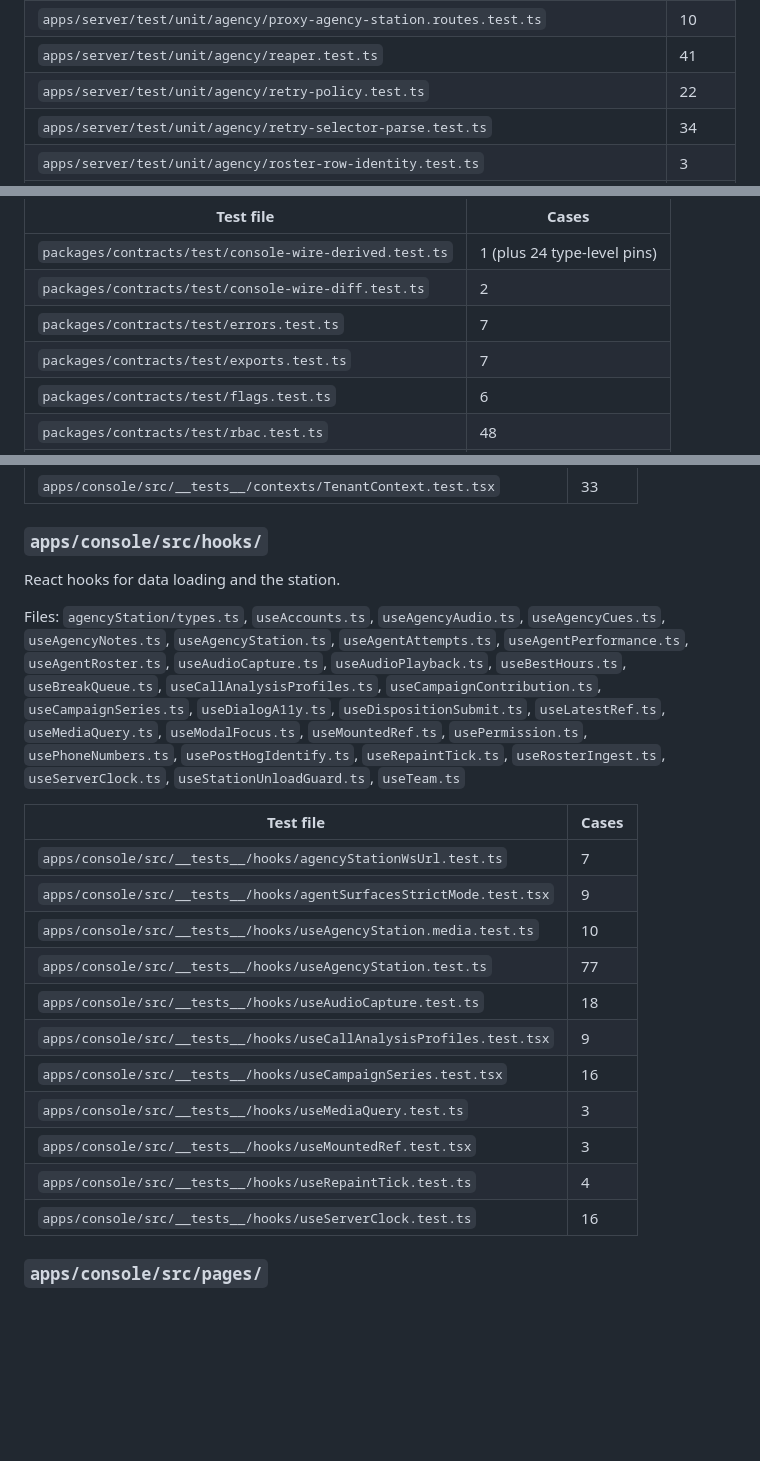
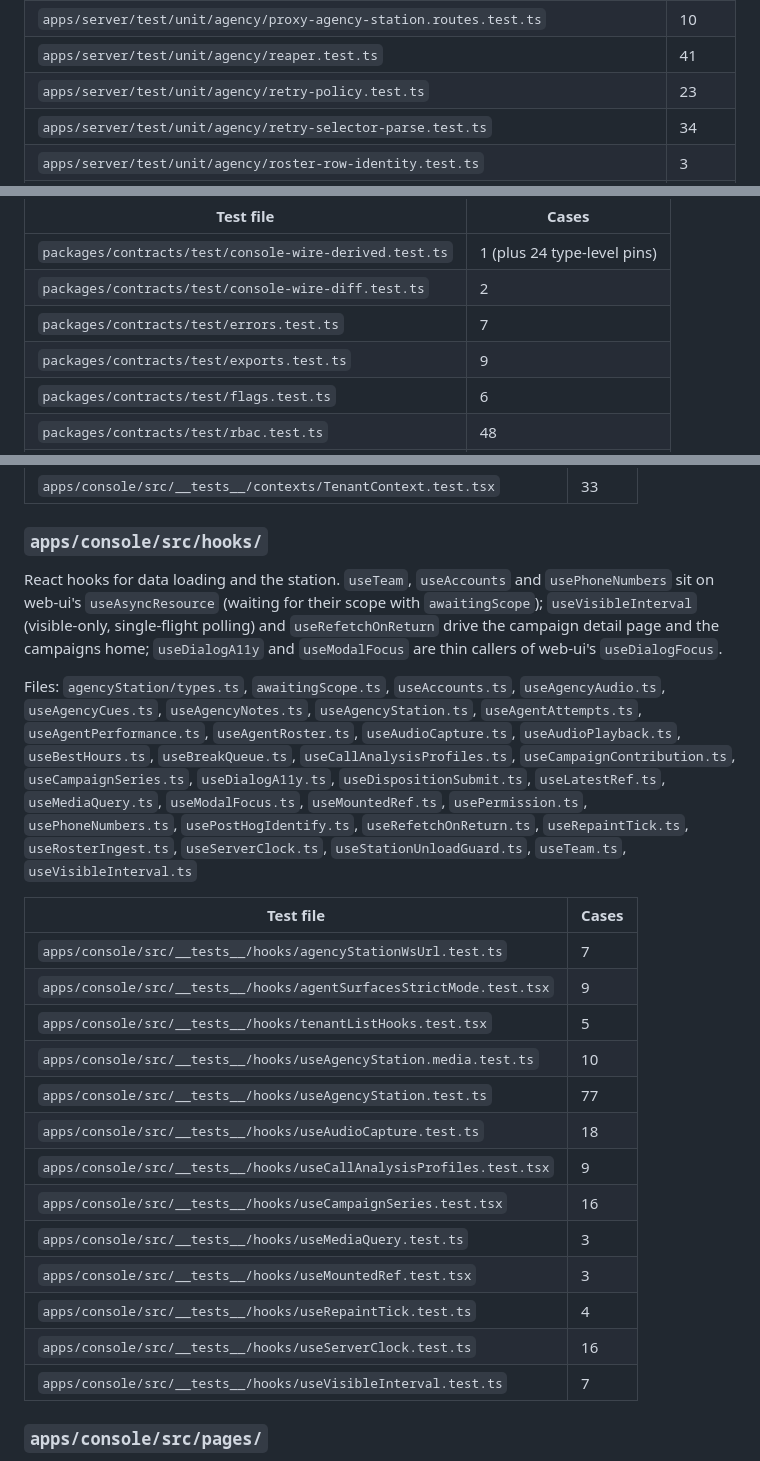
Before and after one commit to sapieonic/magick-agency, a Markdown page: docs/modules.md, 3 parts joined by grey strips. Drawn GitHub-style; blank space fills up the shorter version.

```diff
--- a/docs/modules.md
+++ b/docs/modules.md
@@ -205,7 +205,7 @@ Files: `abandon-clip.ts`, `abandonment-guardrail.ts`, `abandonment-metrics.ts`,
 | `apps/server/test/unit/agency/proxy-agency-staffing.routes.test.ts` | 78 |
 | `apps/server/test/unit/agency/proxy-agency-station.routes.test.ts` | 10 |
 | `apps/server/test/unit/agency/reaper.test.ts` | 41 |
-| `apps/server/test/unit/agency/retry-policy.test.ts` | 22 |
+| `apps/server/test/unit/agency/retry-policy.test.ts` | 23 |
 | `apps/server/test/unit/agency/retry-selector-parse.test.ts` | 34 |
 | `apps/server/test/unit/agency/roster-row-identity.test.ts` | 3 |
 | `apps/server/test/unit/agency/runtime-collapses.test.ts` | 6 |
@@ -828,7 +828,7 @@ Files: `agency.ts`, `errors.ts`, `flags.ts`, `index.ts`, `primitives.ts`, `rbac.
 | `packages/contracts/test/console-wire-derived.test.ts` | 1 (plus 24 type-level pins) |
 | `packages/contracts/test/console-wire-diff.test.ts` | 2 |
 | `packages/contracts/test/errors.test.ts` | 7 |
-| `packages/contracts/test/exports.test.ts` | 7 |
+| `packages/contracts/test/exports.test.ts` | 9 |
 | `packages/contracts/test/flags.test.ts` | 6 |
 | `packages/contracts/test/rbac.test.ts` | 48 |
 | `packages/contracts/test/stall.test.ts` | 4 |
@@ -1233,14 +1237,15 @@ Files: `AuthContext.tsx`, `FeatureFlagsContext.tsx`, `GovernanceContext.tsx`, `T
 
 ### `apps/console/src/hooks/`
 
-React hooks for data loading and the station.
-
-Files: `agencyStation/types.ts`, `useAccounts.ts`, `useAgencyAudio.ts`, `useAgencyCues.ts`, `useAgencyNotes.ts`, `useAgencyStation.ts`, `useAgentAttempts.ts`, `useAgentPerformance.ts`, `useAgentRoster.ts`, `useAudioCapture.ts`, `useAudioPlayback.ts`, `useBestHours.ts`, `useBreakQueue.ts`, `useCallAnalysisProfiles.ts`, `useCampaignContribution.ts`, `useCampaignSeries.ts`, `useDialogA11y.ts`, `useDispositionSubmit.ts`, `useLatestRef.ts`, `useMediaQuery.ts`, `useModalFocus.ts`, `useMountedRef.ts`, `usePermission.ts`, `usePhoneNumbers.ts`, `usePostHogIdentify.ts`, `useRepaintTick.ts`, `useRosterIngest.ts`, `useServerClock.ts`, `useStationUnloadGuard.ts`, `useTeam.ts`
+React hooks for data loading and the station. `useTeam`, `useAccounts` and `usePhoneNumbers` sit on web-ui's `useAsyncResource` (waiting for their scope with `awaitingScope`); `useVisibleInterval` (visible-only, single-flight polling) and `useRefetchOnReturn` drive the campaign detail page and the campaigns home; `useDialogA11y` and `useModalFocus` are thin callers of web-ui's `useDialogFocus`.
+
+Files: `agencyStation/types.ts`, `awaitingScope.ts`, `useAccounts.ts`, `useAgencyAudio.ts`, `useAgencyCues.ts`, `useAgencyNotes.ts`, `useAgencyStation.ts`, `useAgentAttempts.ts`, `useAgentPerformance.ts`, `useAgentRoster.ts`, `useAudioCapture.ts`, `useAudioPlayback.ts`, `useBestHours.ts`, `useBreakQueue.ts`, `useCallAnalysisProfiles.ts`, `useCampaignContribution.ts`, `useCampaignSeries.ts`, `useDialogA11y.ts`, `useDispositionSubmit.ts`, `useLatestRef.ts`, `useMediaQuery.ts`, `useModalFocus.ts`, `useMountedRef.ts`, `usePermission.ts`, `usePhoneNumbers.ts`, `usePostHogIdentify.ts`, `useRefetchOnReturn.ts`, `useRepaintTick.ts`, `useRosterIngest.ts`, `useServerClock.ts`, `useStationUnloadGuard.ts`, `useTeam.ts`, `useVisibleInterval.ts`
 
 | Test file | Cases |
 |---|---|
 | `apps/console/src/__tests__/hooks/agencyStationWsUrl.test.ts` | 7 |
 | `apps/console/src/__tests__/hooks/agentSurfacesStrictMode.test.tsx` | 9 |
+| `apps/console/src/__tests__/hooks/tenantListHooks.test.tsx` | 5 |
 | `apps/console/src/__tests__/hooks/useAgencyStation.media.test.ts` | 10 |
 | `apps/console/src/__tests__/hooks/useAgencyStation.test.ts` | 77 |
 | `apps/console/src/__tests__/hooks/useAudioCapture.test.ts` | 18 |
@@ -1250,6 +1255,7 @@ Files: `agencyStation/types.ts`, `useAccounts.ts`, `useAgencyAudio.ts`, `useAgen
 | `apps/console/src/__tests__/hooks/useMountedRef.test.tsx` | 3 |
 | `apps/console/src/__tests__/hooks/useRepaintTick.test.ts` | 4 |
 | `apps/console/src/__tests__/hooks/useServerClock.test.ts` | 16 |
+| `apps/console/src/__tests__/hooks/useVisibleInterval.test.ts` | 7 |
 
 ### `apps/console/src/pages/`
 
```
Also changed, not shown: other parts of docs/modules.md (+24 -17 lines).
